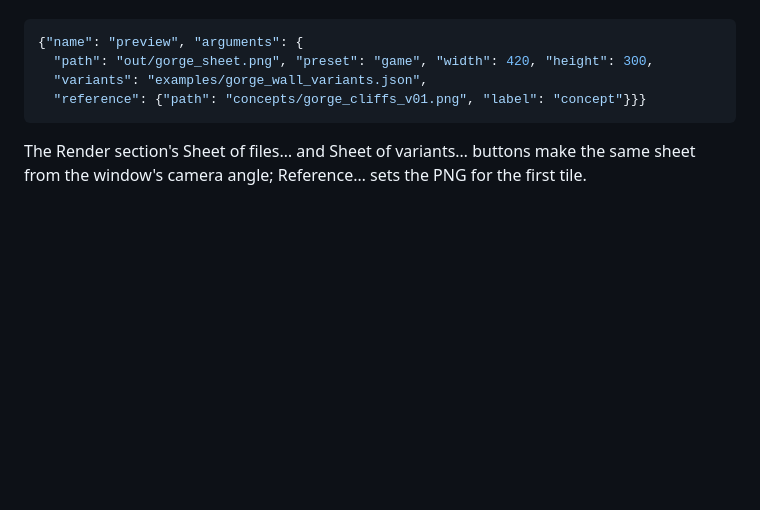
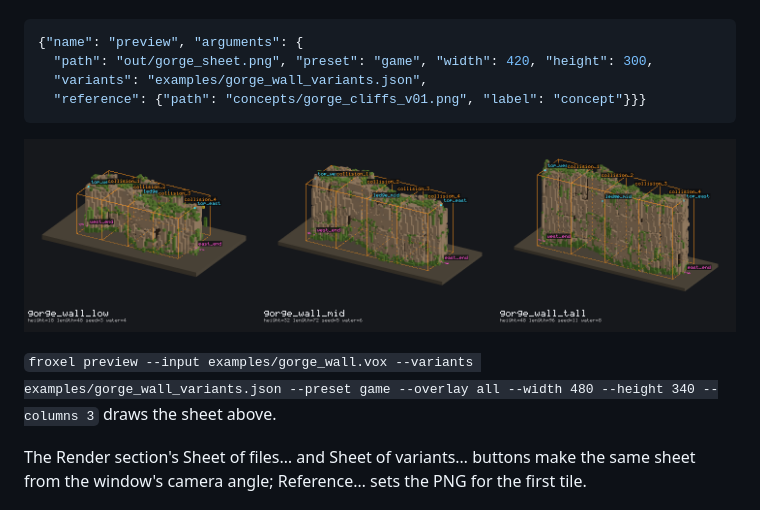
Before and after one commit to theromis/Froxel, a Markdown page: docs/preview.md, the part around the change. Rendered like a GitHub page; pictures changed too: docs/images/preview-contact-sheet.png (added); blank space fills up the shorter version.

Commit message:
Show a contact sheet of the gorge wall variants in docs/preview.md
Co-Authored-By: Claude Opus 5.5 <noreply@anthropic.com>

````diff
--- a/docs/preview.md
+++ b/docs/preview.md
@@ -146,6 +146,12 @@ is the same bytes every time. The reply adds `columns`, `rows`, and
   "reference": {"path": "concepts/gorge_cliffs_v01.png", "label": "concept"}}}
 ```
 
+![The gorge wall example's three variants at the game preset, with markers](images/preview-contact-sheet.png)
+
+`froxel preview --input examples/gorge_wall.vox --variants
+examples/gorge_wall_variants.json --preset game --overlay all --width 480
+--height 340 --columns 3` draws the sheet above.
+
 The Render section's Sheet of files… and Sheet of variants… buttons make
 the same sheet from the window's camera angle; Reference… sets the PNG for
 the first tile.
````
